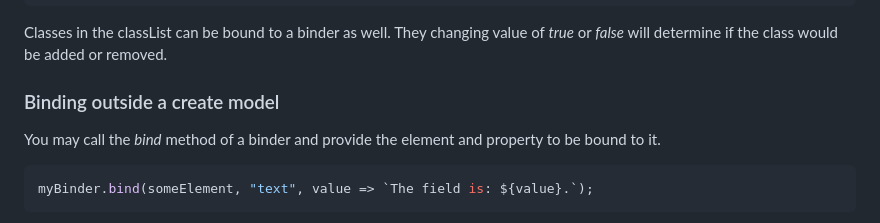
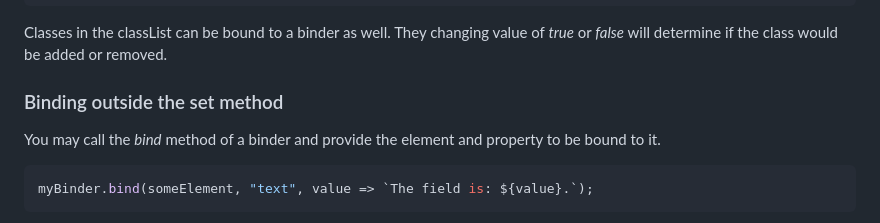
Before and after one commit to lenincompres/DOM.js, a Markdown page: README.md, the part around the change. Rendered like a GitHub page.

```diff
--- a/README.md
+++ b/README.md
@@ -613,7 +613,7 @@ DOM.set({
 
 Classes in the classList can be bound to a binder as well. They changing value of *true* or *false* will determine if the class would be added or removed.
 
-### Binding outside a create model
+### Binding outside the set method
 
 You may call the *bind* method of a binder and provide the element and property to be bound to it.
 
```
